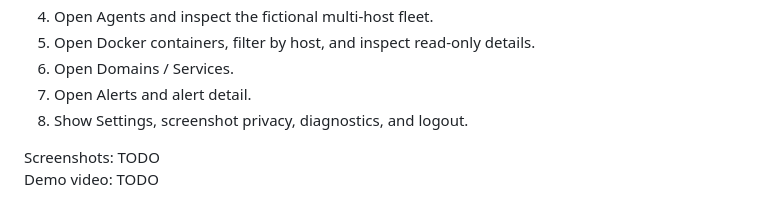
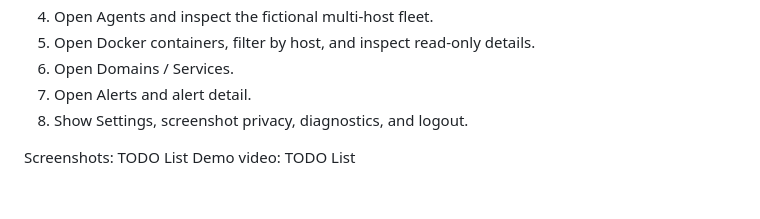
Before and after one commit to HackintoshMatrix7132/NodeGuard, a Markdown page: README.md, the part around the change. Rendered like a GitHub page.

Commit message:
changed a bit of README.md

```diff
--- a/README.md
+++ b/README.md
@@ -504,5 +504,5 @@ docker compose down
 7. Open Alerts and alert detail.
 8. Show Settings, screenshot privacy, diagnostics, and logout.
 
-Screenshots: TODO
-Demo video: TODO
+Screenshots: TODO List
+Demo video: TODO List
```
